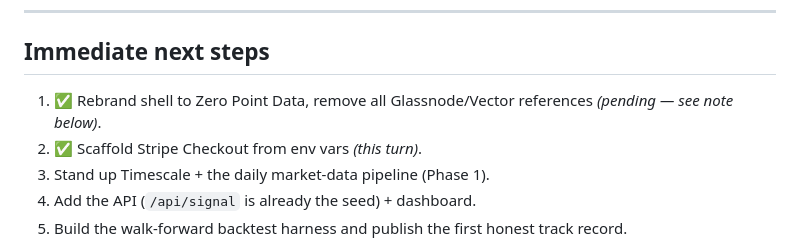
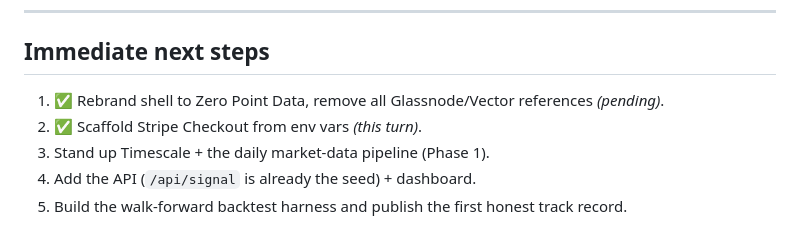
Before and after one commit to Atlas-AI-Agency/zero-point-data, a Markdown page: ROADMAP.md, the part around the change. Rendered like a GitHub page.

Commit message:
docs: remove dangling roadmap note pointer

```diff
--- a/ROADMAP.md
+++ b/ROADMAP.md
@@ -136,7 +136,7 @@ Add model-governance docs (versioned model cards, change log), retain signal his
 ---
 
 ## Immediate next steps
-1. ✅ Rebrand shell to Zero Point Data, remove all Glassnode/Vector references *(pending — see note below)*.
+1. ✅ Rebrand shell to Zero Point Data, remove all Glassnode/Vector references *(pending)*.
 2. ✅ Scaffold Stripe Checkout from env vars *(this turn)*.
 3. Stand up Timescale + the daily market-data pipeline (Phase 1).
 4. Add the API (`/api/signal` is already the seed) + dashboard.
```
